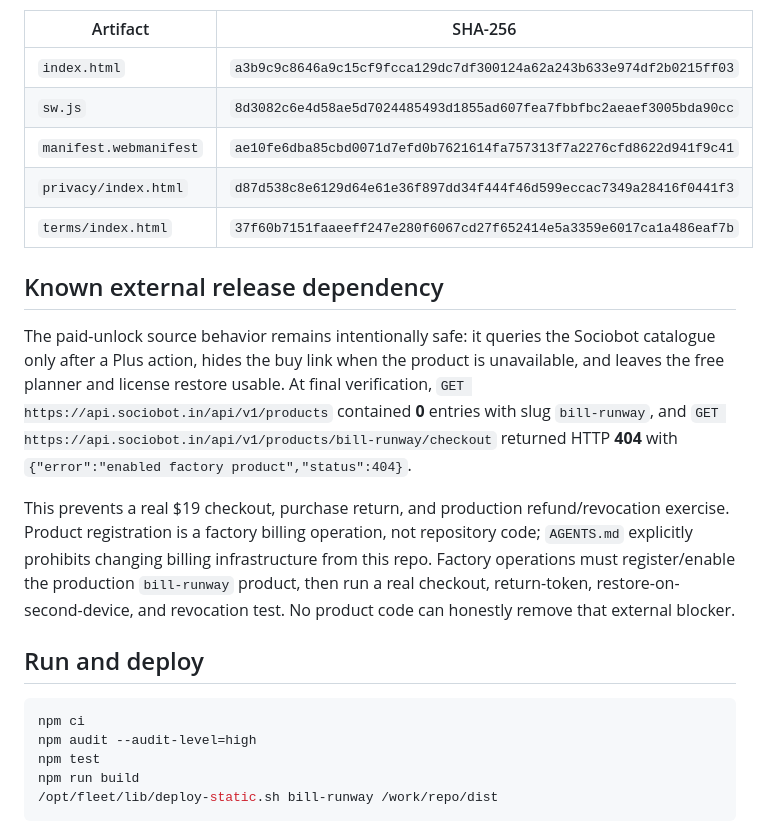
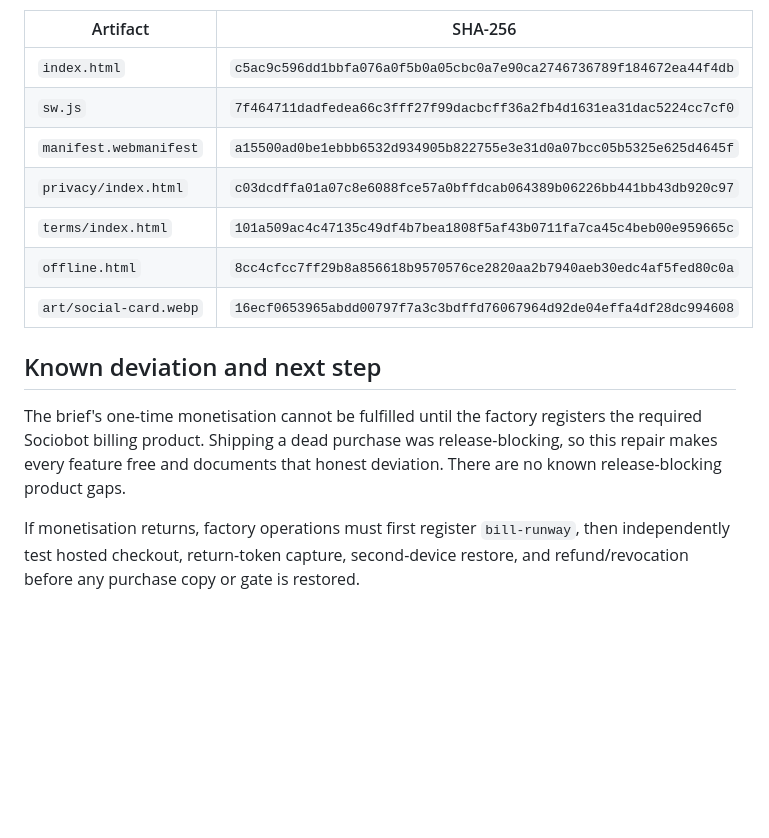
Before and after one commit to B-Divyesh/sf-bill-runway, a Markdown page: .factory/handoff.md, the part around one of its changes. GitHub-like rendering; blank space fills up the shorter version.

Commit message:
docs: record repair 4 verification

````diff
--- a/.factory/handoff.md
+++ b/.factory/handoff.md
@@ -91,36 +154,21 @@ matches are:
 
 | Artifact | SHA-256 |
 | --- | --- |
-| `index.html` | `a3b9c9c8646a9c15cf9fcca129dc7df300124a62a243b633e974df2b0215ff03` |
-| `sw.js` | `8d3082c6e4d58ae5d7024485493d1855ad607fea7fbbfbc2aeaef3005bda90cc` |
-| `manifest.webmanifest` | `ae10fe6dba85cbd0071d7efd0b7621614fa757313f7a2276cfd8622d941f9c41` |
-| `privacy/index.html` | `d87d538c8e6129d64e61e36f897dd34f444f46d599eccac7349a28416f0441f3` |
-| `terms/index.html` | `37f60b7151faaeeff247e280f6067cd27f652414e5a3359e6017ca1a486eaf7b` |
+| `index.html` | `c5ac9c596dd1bbfa076a0f5b0a05cbc0a7e90ca2746736789f184672ea44f4db` |
+| `sw.js` | `7f464711dadfedea66c3fff27f99dacbcff36a2fb4d1631ea31dac5224cc7cf0` |
+| `manifest.webmanifest` | `a15500ad0be1ebbb6532d934905b822755e3e31d0a07bcc05b5325e625d4645f` |
+| `privacy/index.html` | `c03dcdffa01a07c8e6088fce57a0bffdcab064389b06226bb441bb43db920c97` |
+| `terms/index.html` | `101a509ac4c47135c49df4b7bea1808f5af43b0711fa7ca45c4beb00e959665c` |
+| `offline.html` | `8cc4cfcc7ff29b8a856618b9570576ce2820aa2b7940aeb30edc4af5fed80c0a` |
+| `art/social-card.webp` | `16ecf0653965abdd00797f7a3c3bdffd76067964d92de04effa4df28dc994608` |
 
-## Known external release dependency
+## Known deviation and next step
 
-The paid-unlock source behavior remains intentionally safe: it queries the
-Sociobot catalogue only after a Plus action, hides the buy link when the
-product is unavailable, and leaves the free planner and license restore
-usable. At final verification, `GET https://api.sociobot.in/api/v1/products`
-contained **0** entries with slug `bill-runway`, and
-`GET https://api.sociobot.in/api/v1/products/bill-runway/checkout` returned
-HTTP **404** with `{"error":"enabled factory product","status":404}`.
+The brief's one-time monetisation cannot be fulfilled until the factory
+registers the required Sociobot billing product. Shipping a dead purchase was
+release-blocking, so this repair makes every feature free and documents that
+honest deviation. There are no known release-blocking product gaps.
 
-This prevents a real $19 checkout, purchase return, and production
-refund/revocation exercise. Product registration is a factory billing
-operation, not repository code; `AGENTS.md` explicitly prohibits changing
-billing infrastructure from this repo. Factory operations must register/enable
-the production `bill-runway` product, then run a real checkout, return-token,
-restore-on-second-device, and revocation test. No product code can honestly
-remove that external blocker.
-
-## Run and deploy
-
-```sh
-npm ci
-npm audit --audit-level=high
-npm test
-npm run build
-/opt/fleet/lib/deploy-static.sh bill-runway /work/repo/dist
-```
+If monetisation returns, factory operations must first register `bill-runway`,
+then independently test hosted checkout, return-token capture, second-device
+restore, and refund/revocation before any purchase copy or gate is restored.
````
Also changed, not shown: other parts of .factory/handoff.md (+135 -72 lines).
